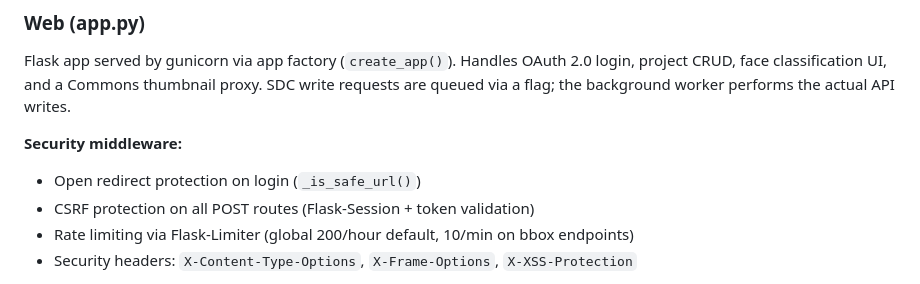
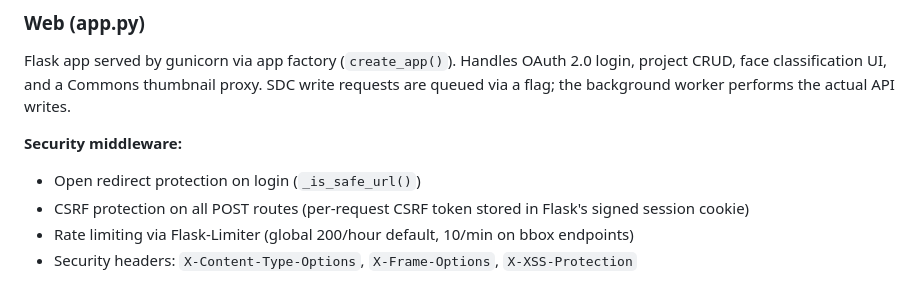
Before and after one commit to DiFronzo/WikiVisage, a Markdown page: AGENTS.md, the part around the change. Rendered like a GitHub page.

Commit message:
Update AGENTS.md
Co-authored-by: Copilot <175728472+Copilot@users.noreply.github.com>

```diff
--- a/AGENTS.md
+++ b/AGENTS.md
@@ -63,7 +63,7 @@ Flask app served by gunicorn via app factory (`create_app()`). Handles OAuth 2.0
 
 **Security middleware:**
 - Open redirect protection on login (`_is_safe_url()`)
-- CSRF protection on all POST routes (Flask-Session + token validation)
+- CSRF protection on all POST routes (per-request CSRF token stored in Flask's signed session cookie)
 - Rate limiting via Flask-Limiter (global 200/hour default, 10/min on bbox endpoints)
 - Security headers: `X-Content-Type-Options`, `X-Frame-Options`, `X-XSS-Protection`
 
```
